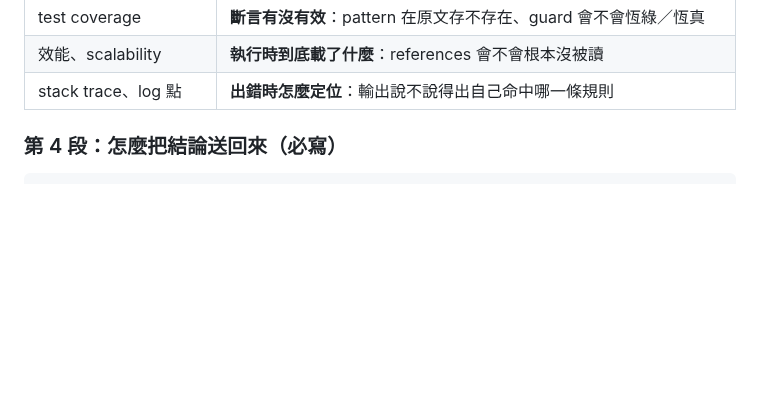
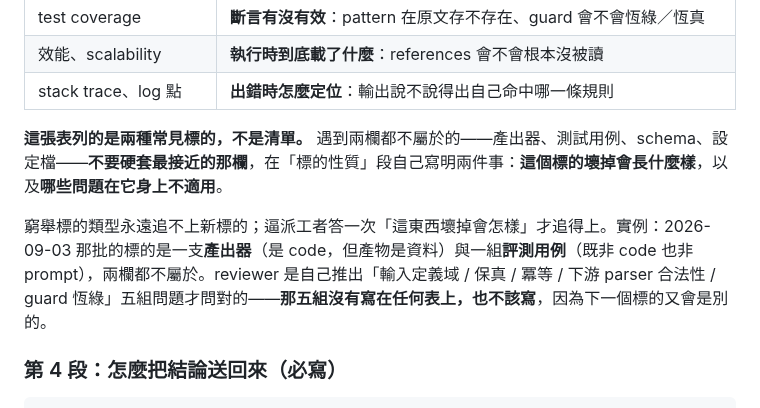
Before and after one commit to fujiei22/bstack, a Markdown page: skills/review-plan/SKILL.md, the part around the change. Drawn GitHub-style; blank space fills up the shorter version.

Commit message:
docs: 視角表加一句「這是範例不是清單」
review 指出表只有 code 與 markdown 兩欄，而那批的兩個標的（產出器、
評測用例）兩欄都不屬於。原本要補第三欄，但補欄是過度概括——那一類目前
只出現過一次，而窮舉標的類型永遠追不上新標的。

改成逼派工者答一次「這個標的壞掉會長什麼樣、哪些問題不適用」。
真正有用的是那個提問，不是清單本身。

```diff
--- a/skills/review-plan/SKILL.md
+++ b/skills/review-plan/SKILL.md
@@ -61,6 +61,10 @@ description: |
 | test coverage | **斷言有沒有效**：pattern 在原文存不存在、guard 會不會恆綠／恆真 |
 | 效能、scalability | **執行時到底載了什麼**：references 會不會根本沒被讀 |
 | stack trace、log 點 | **出錯時怎麼定位**：輸出說不說得出自己命中哪一條規則 |
+
+**這張表列的是兩種常見標的，不是清單。** 遇到兩欄都不屬於的——產出器、測試用例、schema、設定檔——**不要硬套最接近的那欄**，在「標的性質」段自己寫明兩件事：**這個標的壞掉會長什麼樣**，以及**哪些問題在它身上不適用**。
+
+窮舉標的類型永遠追不上新標的；逼派工者答一次「這東西壞掉會怎樣」才追得上。實例：2026-09-03 那批的標的是一支**產出器**（是 code，但產物是資料）與一組**評測用例**（既非 code 也非 prompt），兩欄都不屬於。reviewer 是自己推出「輸入定義域 / 保真 / 冪等 / 下游 parser 合法性 / guard 恆綠」五組問題才問對的——**那五組沒有寫在任何表上，也不該寫**，因為下一個標的又會是別的。
 
 ### 第 4 段：怎麼把結論送回來（必寫）
 
```
